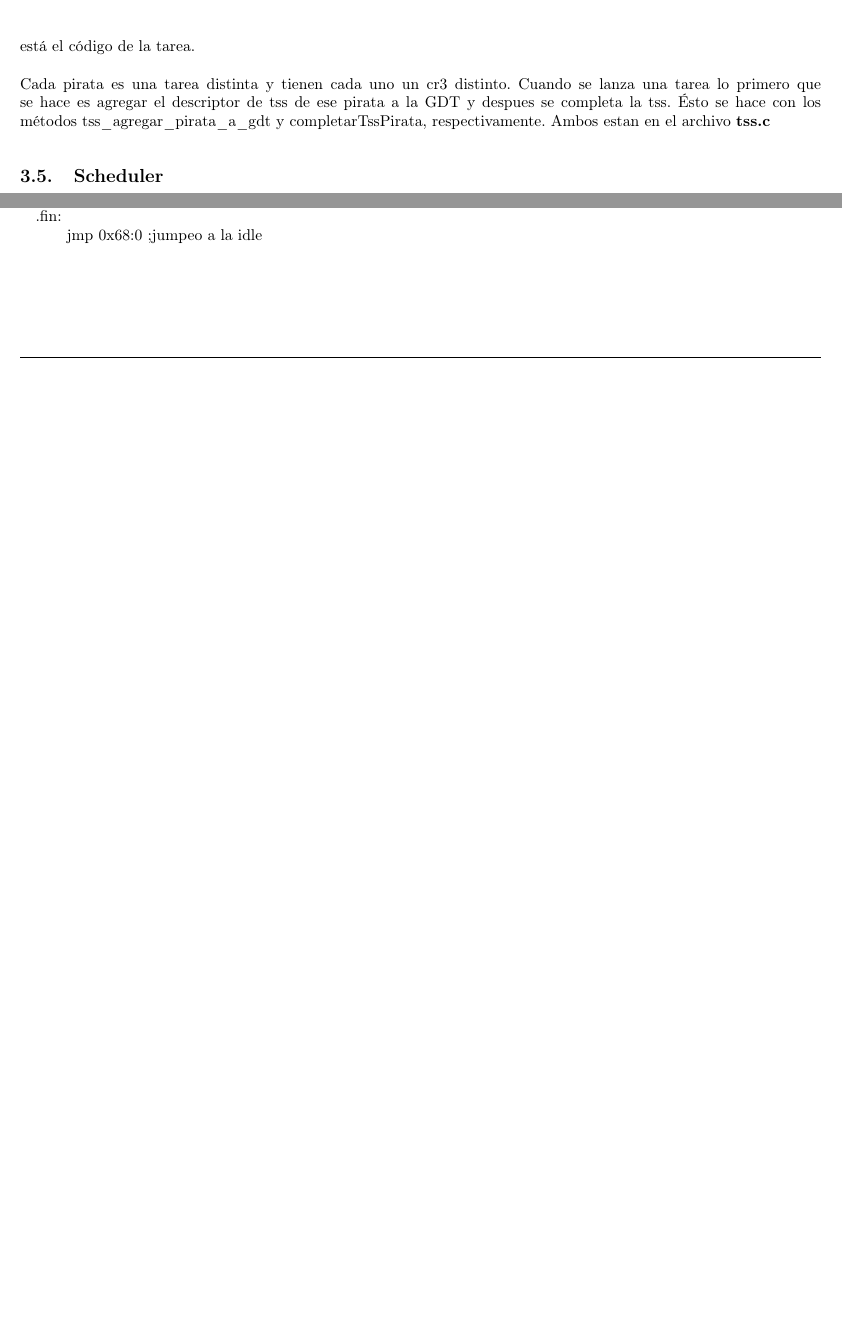
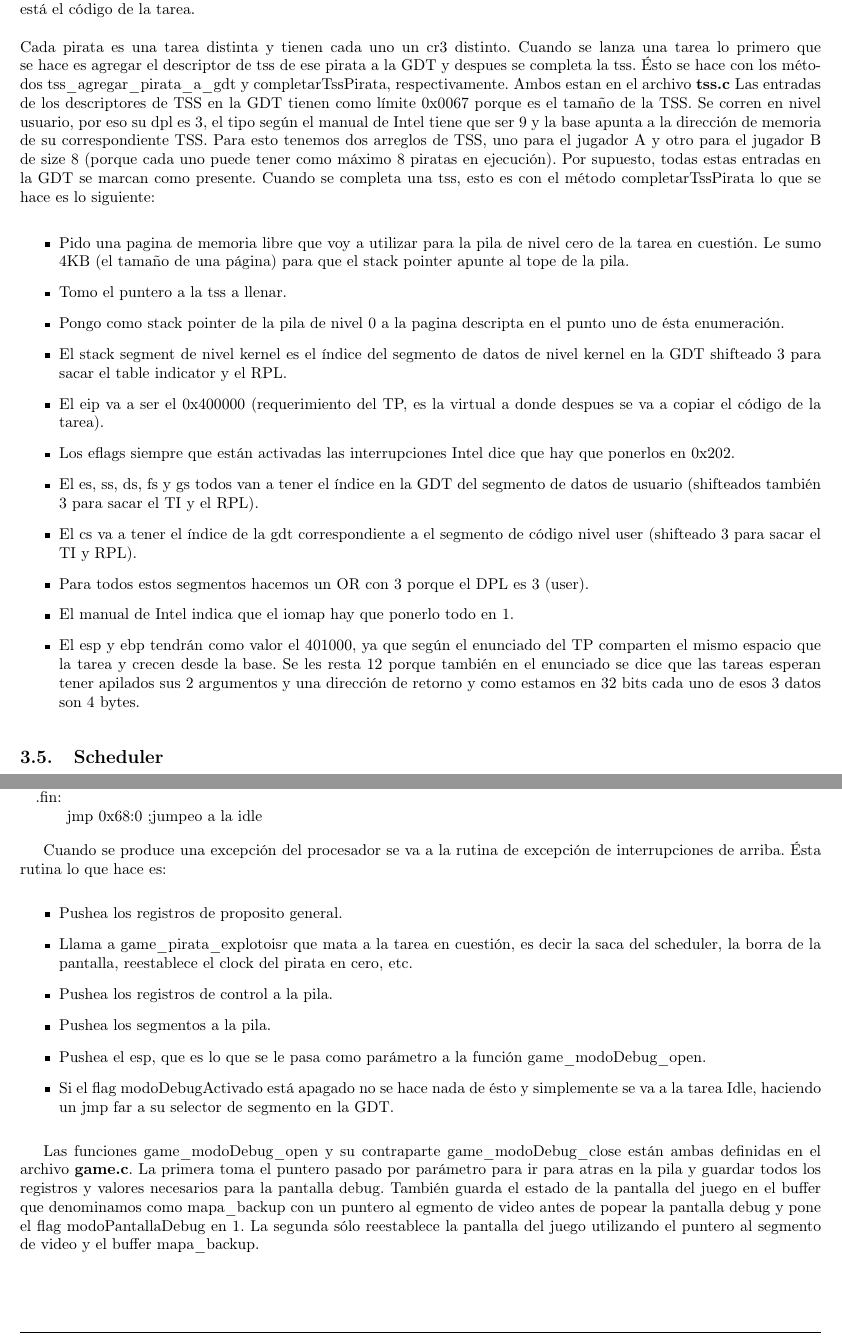
Before and after one commit to francoserio/TP3Orga2, a LaTeX document (informe/main.tex, which reads informe/modoprotegido.tex): two parts of pages 9 and 10 of 10 before the commit and two parts of pages 9 and 11 of 11 after it, joined at a grey line, cut so that both start at the same text, the shorter picture padded with empty space. Compiled offline with pdfLaTeX.

Commit message:
11 paginas de informe

```diff
--- a/informe/modoprotegido.tex
+++ b/informe/modoprotegido.tex
@@ -214,6 +215,25 @@ cambia a la tarea idle.
 \newline
 Cada pirata es una tarea distinta y tienen cada uno un cr3 distinto.
 Cuando se lanza una tarea lo primero que se hace es agregar el descriptor de tss de ese pirata a la GDT y despues se completa la tss. Ésto se hace con los métodos tss$\_$agregar$\_$pirata$\_$a$\_$gdt y completarTssPirata, respectivamente. Ambos estan en el archivo \textbf{tss.c}
+Las entradas de los descriptores de TSS en la GDT tienen como límite 0x0067 porque es el tamaño de la TSS. Se corren en nivel usuario, por eso su dpl es 3, el tipo según el manual de Intel tiene que ser 9 y la base apunta a la dirección de memoria de su correspondiente TSS. Para esto tenemos dos arreglos de TSS, uno para el jugador A y otro para el jugador B de size 8 (porque cada uno puede tener como máximo 8 piratas en ejecución). Por supuesto, todas estas entradas en la GDT se marcan como presente.
+Cuando se completa una tss, esto es con el método completarTssPirata lo que se hace es lo siguiente:
+
+\begin{itemize}
+
+\item Pido una pagina de memoria libre que voy a utilizar para la pila de nivel cero de la tarea en cuestión. Le sumo 4KB (el tamaño de una página) para que el stack pointer apunte al tope de la pila.
+\item Tomo el puntero a la tss a llenar.
+\item Pongo como stack pointer de la pila de nivel 0 a la pagina descripta en el punto uno de ésta enumeración.
+\item El stack segment de nivel kernel es el índice del segmento de datos de nivel kernel en la GDT shifteado 3 para sacar el table indicator y el RPL.
+\item El eip va a ser el 0x400000 (requerimiento del TP, es la virtual a donde despues se va a copiar el código de la tarea).
+\item Los eflags siempre que están activadas las interrupciones Intel dice que hay que ponerlos en 0x202.
+\item El es, ss, ds, fs y gs todos van a tener el índice en la GDT del segmento de datos de usuario (shifteados también 3 para sacar el TI y el RPL).
+\item El cs va a tener el índice de la gdt correspondiente a el segmento de código nivel user (shifteado 3 para sacar el TI y RPL).
+\item Para todos estos segmentos hacemos un OR con 3 porque el DPL es 3 (user).
+\item El manual de Intel indica que el iomap hay que ponerlo todo en 1.
+\item El esp y ebp tendrán como valor el 401000, ya que según el enunciado del TP comparten el mismo espacio que la tarea y crecen desde la base. Se les resta 12 porque también en el enunciado se dice que las tareas esperan tener apilados sus 2 argumentos y una dirección de retorno y como estamos en 32 bits cada uno de esos 3 datos son 4 bytes.
+
+\end{itemize}
+
 \subsection{Scheduler}
 
 Decidimos representar al \textit{Scheduler} de la siguiente manera:
@@ -327,3 +349,17 @@ Para el modo debug usamos 2 flags que están en la estructura del scheduler, mod
     \State \tab call game$\_$modoDebug$\_$open
   	\State .fin:
     \State \tab jmp 0x68:0 ;jumpeo a la idle\end{algorithmic}
+
+Cuando se produce una excepción del procesador se va a la rutina de excepción de interrupciones de arriba.
+Ésta rutina lo que hace es:
+\begin{itemize}
+\item Pushea los registros de proposito general.
+\item Llama a game$\_$pirata$\_$explotoisr que mata a la tarea en cuestión, es decir la saca del scheduler, la borra de la pantalla, reestablece el clock del pirata en cero, etc.
+\item Pushea los registros de control a la pila.
+\item Pushea los segmentos a la pila.
+\item Pushea el esp, que es lo que se le pasa como parámetro a la función game$\_$modoDebug$\_$open.
+\item Si el flag modoDebugActivado está apagado no se hace nada de ésto y simplemente se va a la tarea Idle, haciendo un jmp far a su selector de segmento en la GDT.
+\end{itemize}
+
+Las funciones game$\_$modoDebug$\_$open y su contraparte game$\_$modoDebug$\_$close están ambas definidas en el archivo \textbf{game.c}. La primera toma el puntero pasado por parámetro para ir para atras en la pila y guardar todos los registros y valores necesarios para la pantalla debug. También guarda el estado de la pantalla del juego en el buffer que denominamos como mapa$\_$backup  con un puntero al egmento de video antes de popear la pantalla debug y pone el flag modoPantallaDebug en 1.
+La segunda sólo reestablece la pantalla del juego utilizando el puntero al segmento de video y el buffer mapa$\_$backup.
```
Also changed, not shown: informe/main.pdf, informe/modoprotegido.tex (5 more changed lines), 4 other files.
